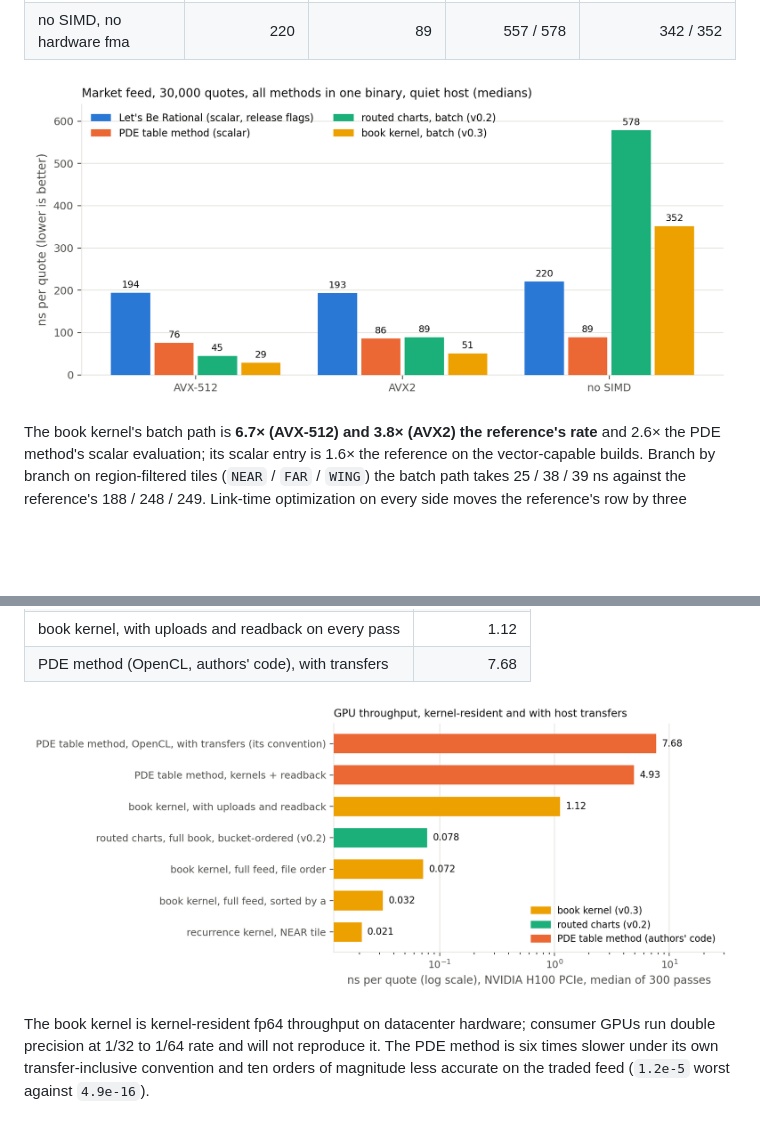
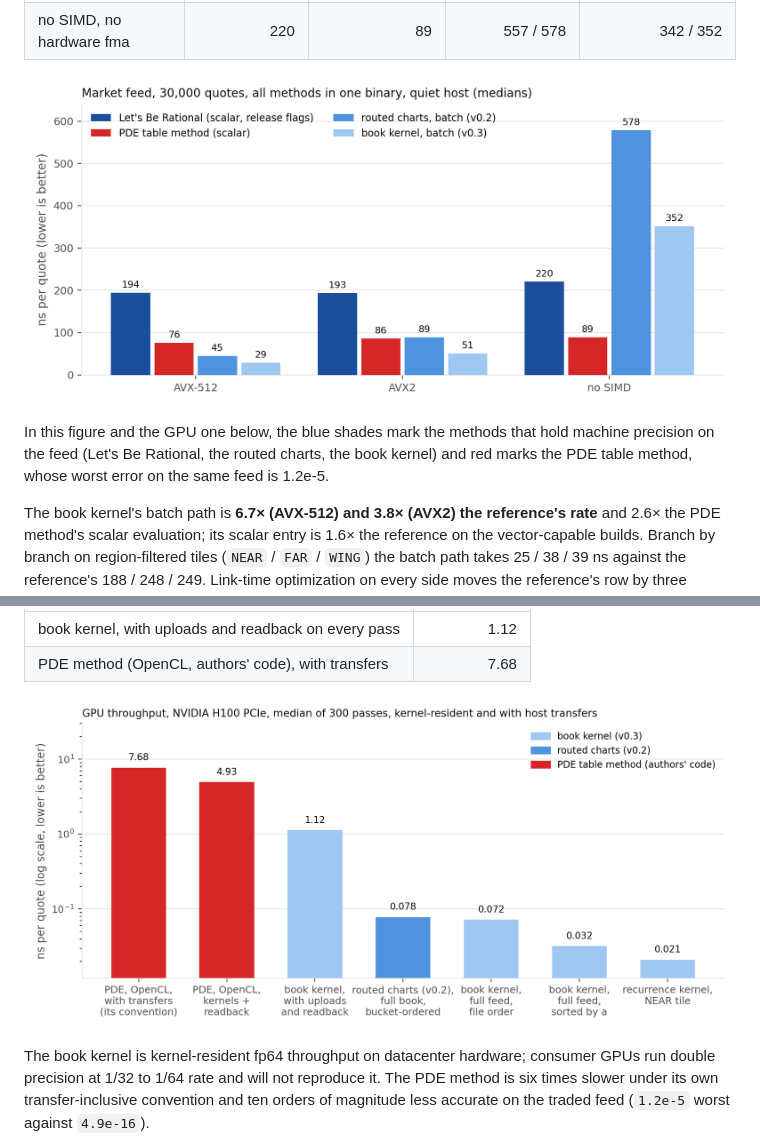
Before and after one commit to wol-fi/volfi, a Markdown page: README.md, 2 parts joined by grey strips. GitHub-like rendering; pictures changed too: docs/figures/cpu_one_binary.png, docs/figures/gpu_book_kernel.png; blank space fills up the shorter version.

Commit message:
README: latency figures in the paper's colour scheme, GPU chart vertical

```diff
--- a/README.md
+++ b/README.md
@@ -98,6 +98,8 @@ authors' sources at its compile script's flags. Nanoseconds per quote, medians:
 | no SIMD, no hardware fma  | 220               | 89                  | 557 / 578             | 342 / 352                      |
 
 ![All methods in one binary on the market feed, per instruction set](docs/figures/cpu_one_binary.png)
+
+In this figure and the GPU one below, the blue shades mark the methods that hold machine precision on the feed (Let's Be Rational, the routed charts, the book kernel) and red marks the PDE table method, whose worst error on the same feed is 1.2e-5.
 
 The book kernel's batch path is **6.7× (AVX-512) and 3.8× (AVX2) the reference's rate** and
 2.6× the PDE method's scalar evaluation; its scalar entry is 1.6× the reference on the
```
Also changed, not shown: 1 other file.
